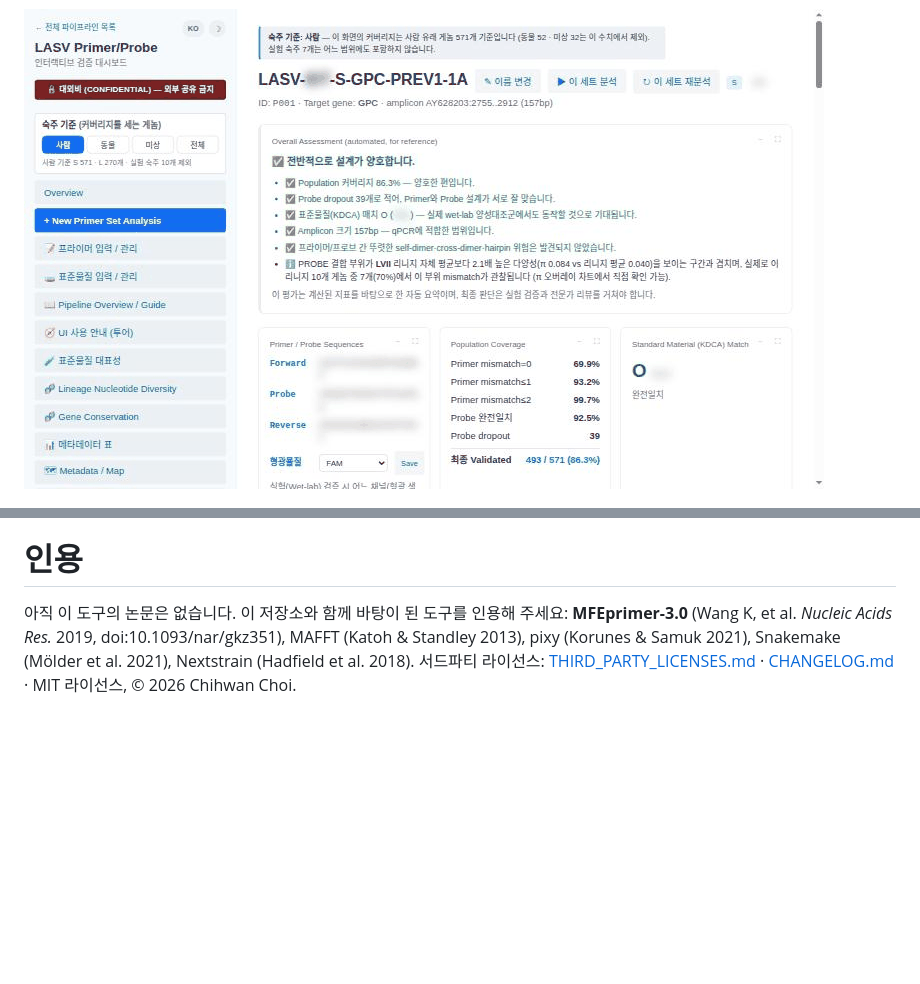
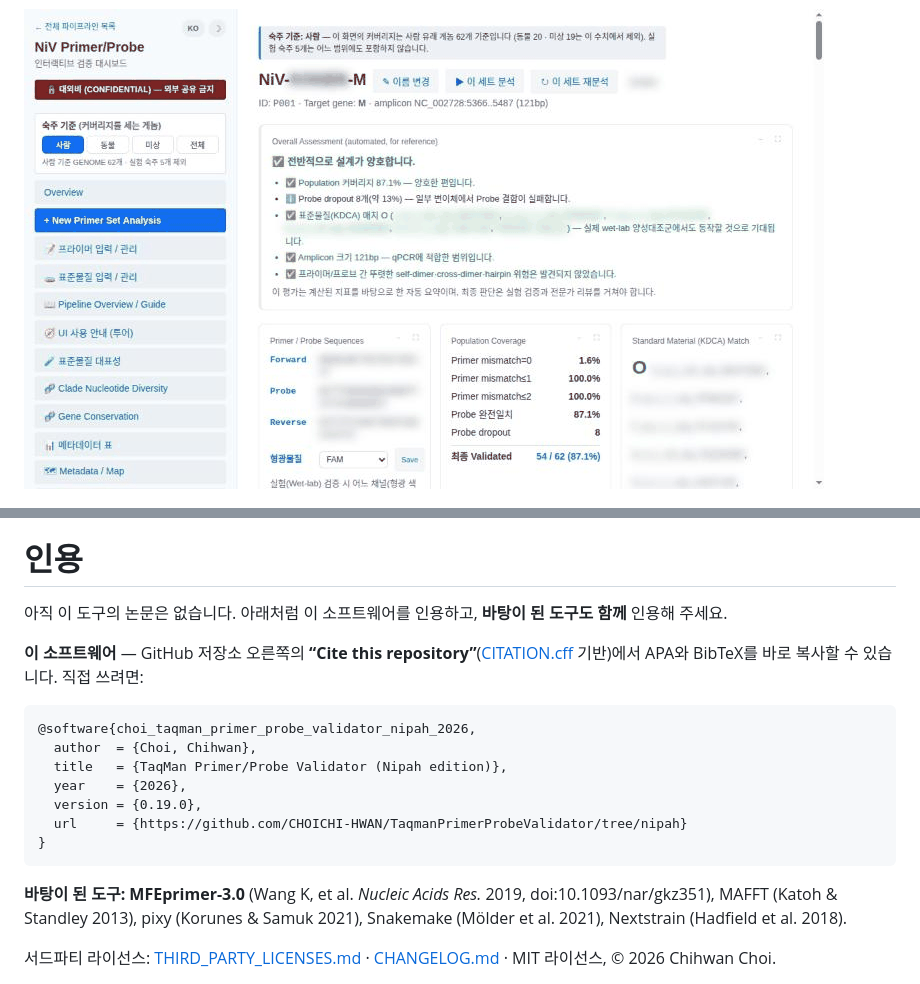
Before and after one commit to CHOICHI-HWAN/TaqmanPrimerProbeValidator, a Markdown page: README.ko.md, 2 parts joined by grey strips. GitHub-like rendering; pictures changed too: docs/media/set-detail.gif; folded sections open; blank space fills up the shorter version.

Commit message:
Update (Nipah): code only, same rules as before

````diff
--- a/README.ko.md
+++ b/README.ko.md
@@ -174,6 +174,20 @@ python3 webapp/server.py --host 0.0.0.0 --port 8767
 
 # 인용
 
-아직 이 도구의 논문은 없습니다. 이 저장소와 함께 바탕이 된 도구를 인용해 주세요:
-**MFEprimer-3.0** (Wang K, et al. *Nucleic Acids Res.* 2019, doi:10.1093/nar/gkz351), MAFFT (Katoh & Standley 2013), pixy (Korunes & Samuk 2021), Snakemake (Mölder et al. 2021), Nextstrain (Hadfield et al. 2018).
+아직 이 도구의 논문은 없습니다. 아래처럼 이 소프트웨어를 인용하고, **바탕이 된 도구도 함께** 인용해 주세요.
+
+**이 소프트웨어** — GitHub 저장소 오른쪽의 **“Cite this repository”**([CITATION.cff](CITATION.cff) 기반)에서 APA와 BibTeX를 바로 복사할 수 있습니다. 직접 쓰려면:
+
+```bibtex
+@software{choi_taqman_primer_probe_validator_nipah_2026,
+  author  = {Choi, Chihwan},
+  title   = {TaqMan Primer/Probe Validator (Nipah edition)},
+  year    = {2026},
+  version = {0.19.0},
+  url     = {https://github.com/CHOICHI-HWAN/TaqmanPrimerProbeValidator/tree/nipah}
+}
+```
+
+**바탕이 된 도구:** **MFEprimer-3.0** (Wang K, et al. *Nucleic Acids Res.* 2019, doi:10.1093/nar/gkz351), MAFFT (Katoh & Standley 2013), pixy (Korunes & Samuk 2021), Snakemake (Mölder et al. 2021), Nextstrain (Hadfield et al. 2018).
+
 서드파티 라이선스: [THIRD_PARTY_LICENSES.md](THIRD_PARTY_LICENSES.md) · [CHANGELOG.md](CHANGELOG.md) · MIT 라이선스, © 2026 Chihwan Choi.
````
Also changed, not shown: CHANGELOG.md (+2 -0 lines), README.md (+16 -2 lines), docs/media/alignment.png, docs/media/host-scope.gif, docs/media/overview.png, 2 other files.
